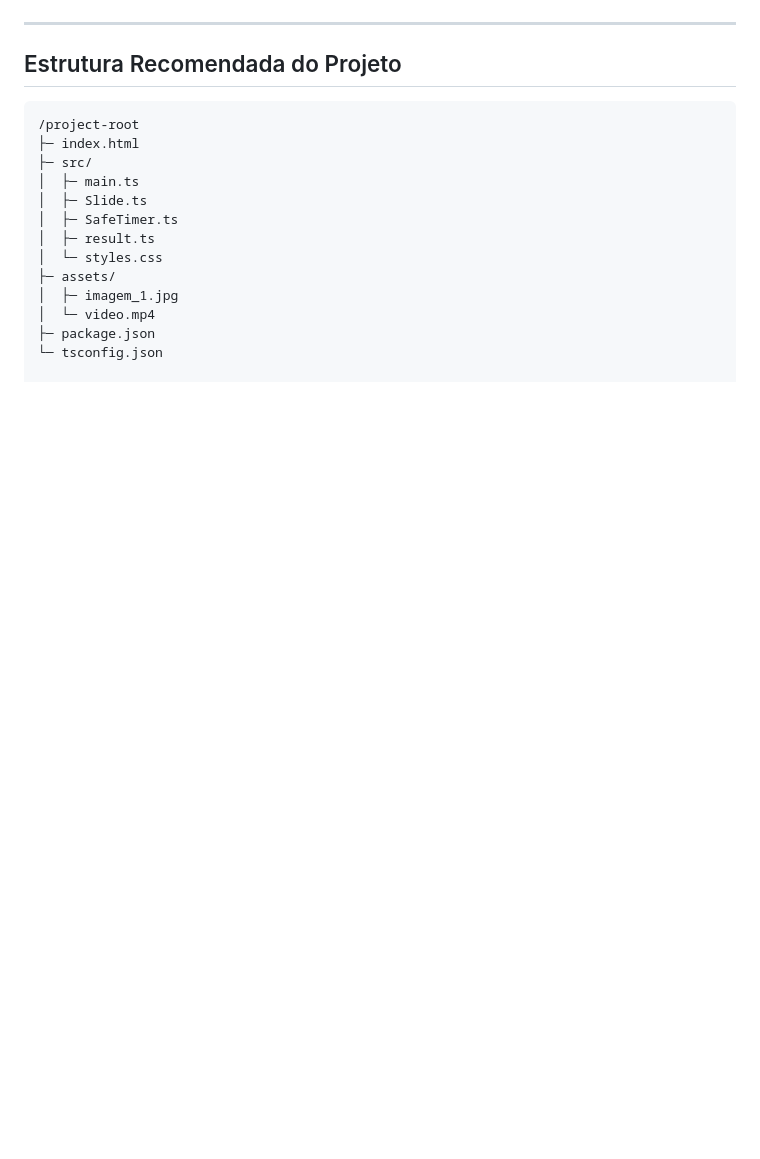
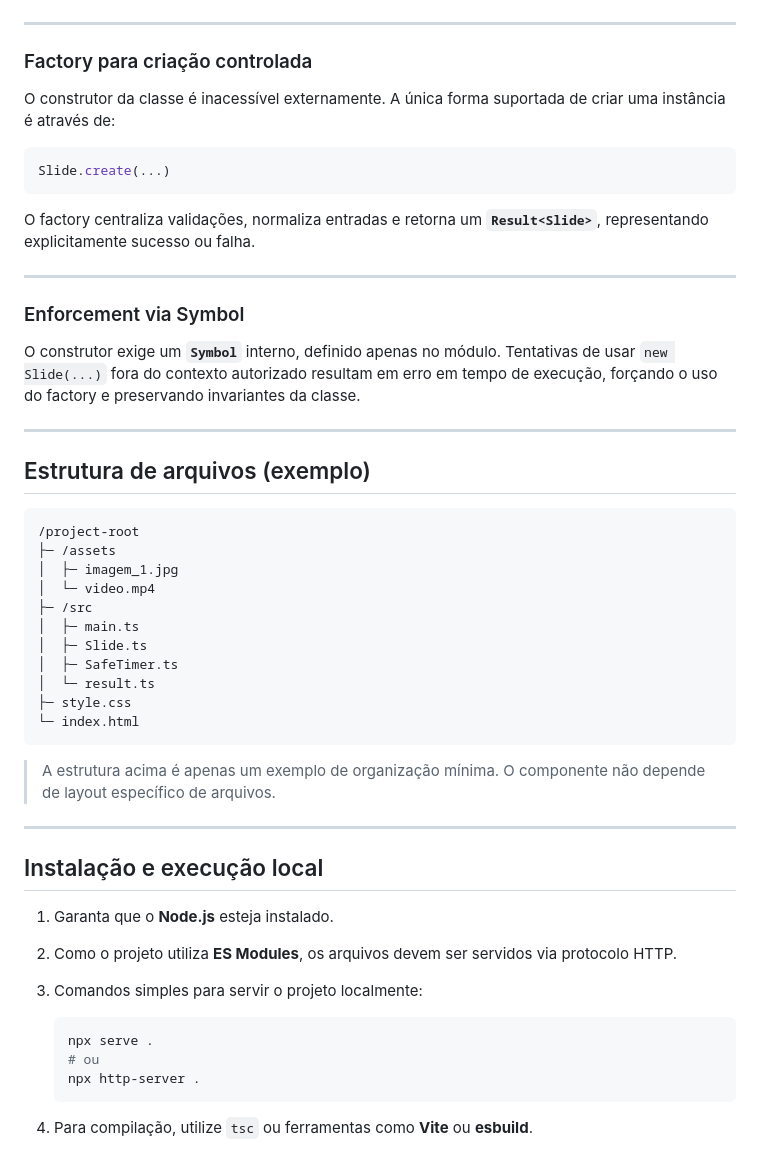
Before and after one commit to belacruz/SLIDE_TS, a Markdown page: README.md, the part around the change printed below. GitHub-like rendering; blank space fills up the shorter version.

````diff
--- a/README.md
+++ b/README.md
@@ -57,19 +68,57 @@ O componente foi concebido para oferecer uma experiência de transição contín
 
 ---
 
-## Estrutura Recomendada do Projeto
+### Factory para criação controlada
+
+O construtor da classe é inacessível externamente.
+A única forma suportada de criar uma instância é através de:
+
+```ts
+Slide.create(...)
+```
+
+O factory centraliza validações, normaliza entradas e retorna um **`Result<Slide>`**, representando explicitamente sucesso ou falha.
+
+---
+
+### Enforcement via Symbol
+
+O construtor exige um **`Symbol`** interno, definido apenas no módulo.
+Tentativas de usar `new Slide(...)` fora do contexto autorizado resultam em erro em tempo de execução, forçando o uso do factory e preservando invariantes da classe.
+
+---
+
+## Estrutura de arquivos (exemplo)
 
 ```text
 /project-root
-├─ index.html
-├─ src/
+├─ /assets
+│  ├─ imagem_1.jpg
+│  └─ video.mp4
+├─ /src
 │  ├─ main.ts
 │  ├─ Slide.ts
 │  ├─ SafeTimer.ts
-│  ├─ result.ts
-│  └─ styles.css
-├─ assets/
-│  ├─ imagem_1.jpg
-│  └─ video.mp4
-├─ package.json
-└─ tsconfig.json
+│  └─ result.ts
+├─ style.css
+└─ index.html
+```
+
+> A estrutura acima é apenas um exemplo de organização mínima.
+> O componente não depende de layout específico de arquivos.
+
+---
+
+## Instalação e execução local
+
+1. Garanta que o **Node.js** esteja instalado.
+2. Como o projeto utiliza **ES Modules**, os arquivos devem ser servidos via protocolo HTTP.
+3. Comandos simples para servir o projeto localmente:
+
+   ```bash
+   npx serve .
+   # ou
+   npx http-server .
+   ```
+4. Para compilação, utilize `tsc` ou ferramentas como **Vite** ou **esbuild**.
+
````
Also changed, not shown: other parts of README.md (+194 -38 lines).
